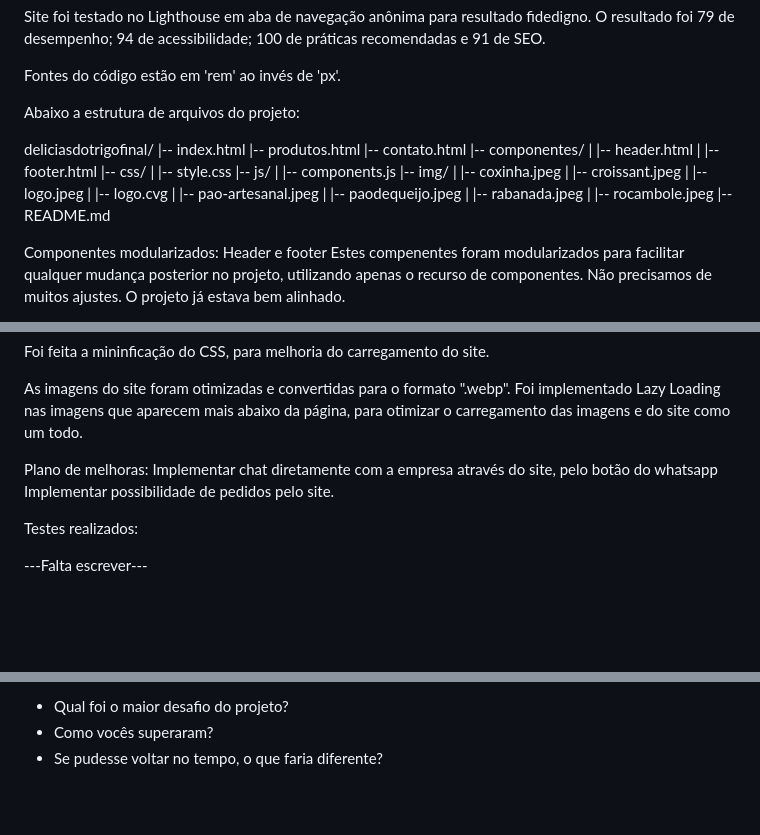
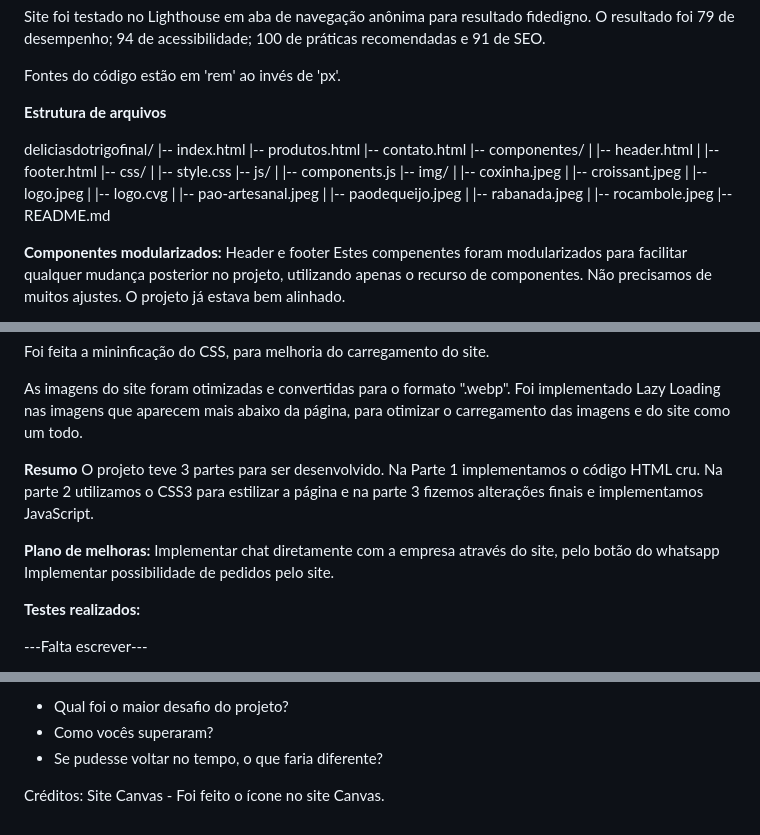
Before and after one commit to blinkon-cpu/padariadeliciasdotrigo, a Markdown page: README.md, 3 parts joined by grey strips. GitHub-like rendering; blank space fills up the shorter version.

```diff
--- a/README.md
+++ b/README.md
@@ -66,7 +66,7 @@ Site foi testado no Lighthouse em aba de navegação anônima para resultado fid
 
 Fontes do código estão em 'rem' ao invés de 'px'.
 
-Abaixo a estrutura de arquivos do projeto:
+**Estrutura de arquivos**
 
 deliciasdotrigofinal/
 |-- index.html
@@ -90,7 +90,7 @@ deliciasdotrigofinal/
 |   |-- rocambole.jpeg
 |-- README.md
 
-Componentes modularizados:
+**Componentes modularizados:**
 Header e footer
 Estes compenentes foram modularizados para facilitar qualquer mudança posterior no projeto, utilizando apenas o recurso de componentes.
 Não precisamos de muitos ajustes. O projeto já estava bem alinhado.
@@ -106,13 +106,15 @@ Foi feita a mininficação do CSS, para melhoria do carregamento do site.
 As imagens do site foram otimizadas e convertidas para o formato ".webp".
 Foi implementado Lazy Loading nas imagens que aparecem mais abaixo da página, para otimizar o carregamento das imagens e do site como um todo.
 
+**Resumo**
+O projeto teve 3 partes para ser desenvolvido. Na Parte 1 implementamos o código HTML cru. Na parte 2 utilizamos o CSS3 para estilizar a página e na parte 3 fizemos alterações finais e implementamos JavaScript.
 
-Plano de melhoras:
+**Plano de melhoras:**
 Implementar chat diretamente com a empresa através do site, pelo botão do whatsapp
 Implementar possibilidade de pedidos pelo site.
 
 
-Testes realizados:
+**Testes realizados:**
 
 ---Falta escrever---
 - Lista de navegadores testados;
@@ -165,3 +167,6 @@ Cada integrante deve escrever um texto breve (pode ser em documento compartilhad
 - Qual foi o maior desafio do projeto?
 - Como vocês superaram?
 - Se pudesse voltar no tempo, o que faria diferente?
+
+Créditos:
+Site Canvas - Foi feito o ícone no site Canvas.
```
